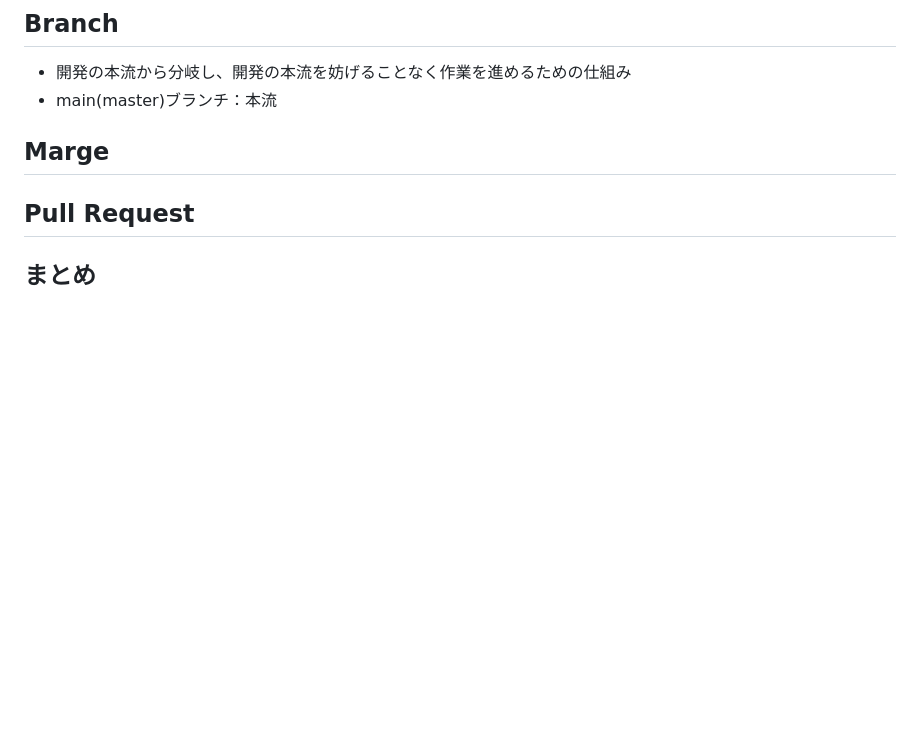
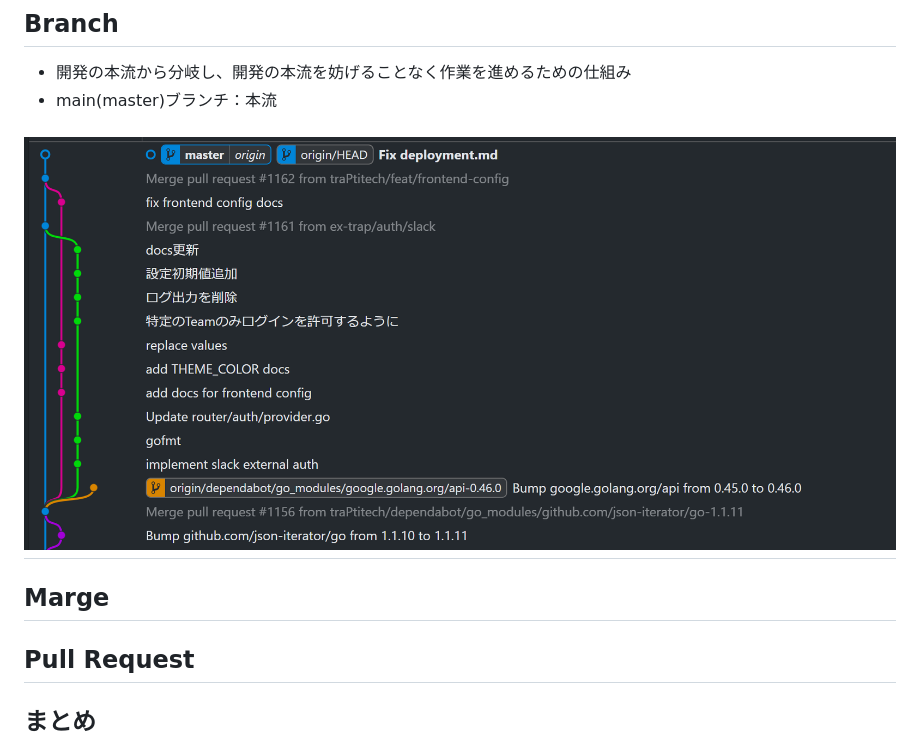
Before and after one commit to hijiki51/git-lecture, a Markdown page: lecture.md, the part around the change. GitHub-like rendering; pictures changed too: images/branch.png; blank space fills up the shorter version.

Commit message:
update image

```diff
--- a/lecture.md
+++ b/lecture.md
@@ -102,7 +102,11 @@ _class: title
 ## Branch
 - 開発の本流から分岐し、開発の本流を妨げることなく作業を進めるための仕組み
 - main(master)ブランチ：本流
+
+## ![bg center w:900px](images/branch.png)
+
 ## Marge
+
 
 ## Pull Request
 
```
Also changed, not shown: 1 other file.
